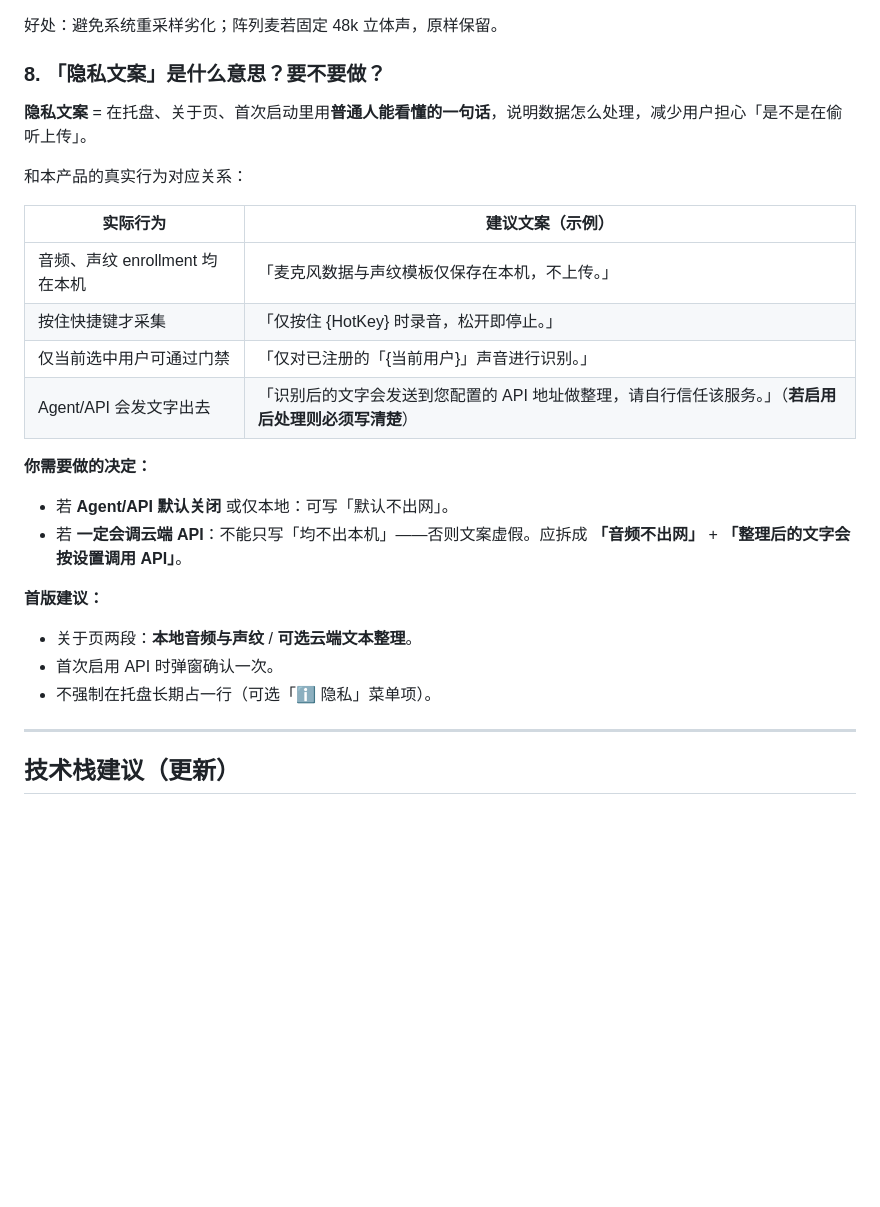
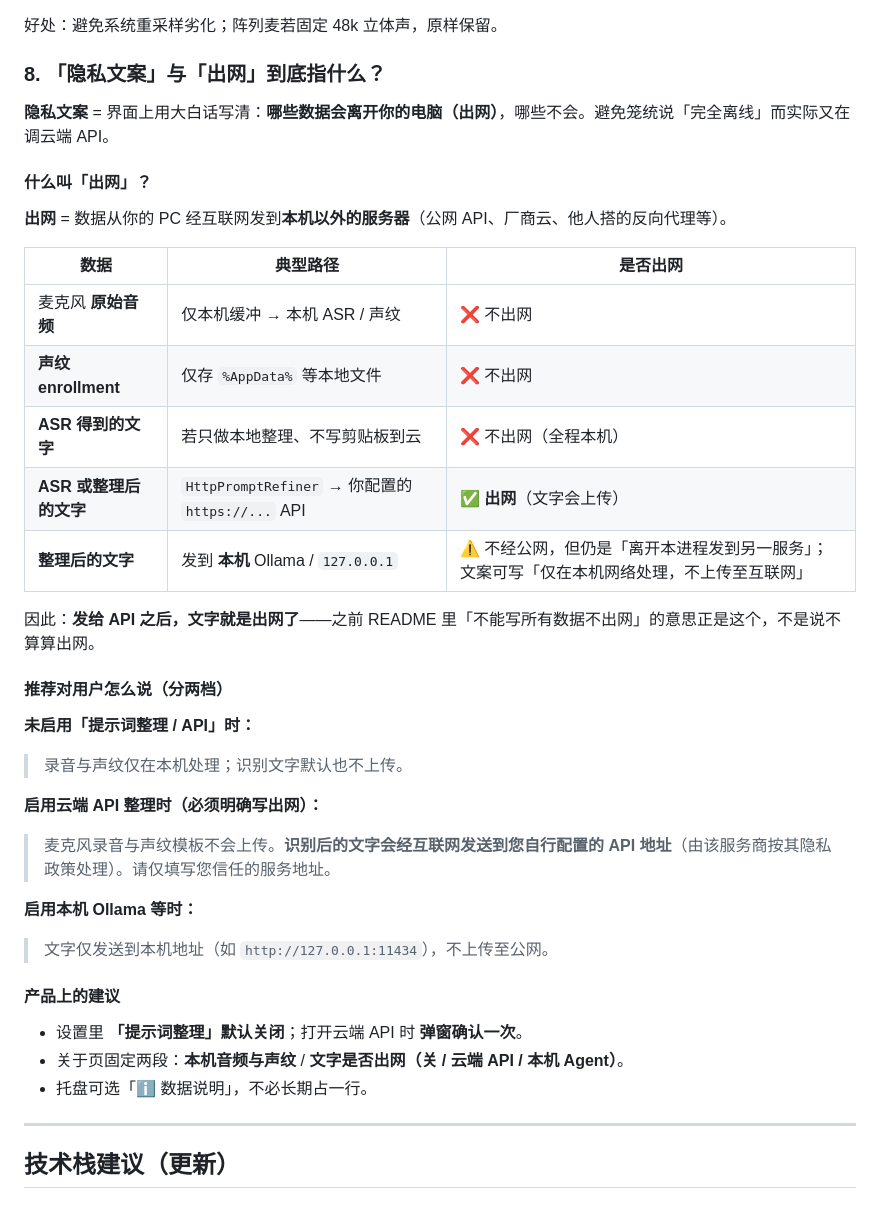
Before and after one commit to wangyuanzhong/array-mic-refreshment, a Markdown page: README.md, the part around the change. Rendered like a GitHub page; blank space fills up the shorter version.

Commit message:
docs: clarify 出网 means text to API leaves the machine
Co-authored-by: wangyuanzhong <wangyuanzhong@users.noreply.github.com>

```diff
--- a/README.md
+++ b/README.md
@@ -194,29 +194,43 @@ interface IPromptRefiner {
 
 好处：避免系统重采样劣化；阵列麦若固定 48k 立体声，原样保留。
 
-### 8. 「隐私文案」是什么意思？要不要做？
+### 8. 「隐私文案」与「出网」到底指什么？
 
-**隐私文案** = 在托盘、关于页、首次启动里用**普通人能看懂的一句话**，说明数据怎么处理，减少用户担心「是不是在偷听上传」。
+**隐私文案** = 界面上用大白话写清：**哪些数据会离开你的电脑（出网）**，哪些不会。避免笼统说「完全离线」而实际又在调云端 API。
 
-和本产品的真实行为对应关系：
+#### 什么叫「出网」？
 
-| 实际行为 | 建议文案（示例） |
-|----------|------------------|
-| 音频、声纹 enrollment 均在本机 | 「麦克风数据与声纹模板仅保存在本机，不上传。」 |
-| 按住快捷键才采集 | 「仅按住 {HotKey} 时录音，松开即停止。」 |
-| 仅当前选中用户可通过门禁 | 「仅对已注册的「{当前用户}」声音进行识别。」 |
-| Agent/API 会发文字出去 | 「识别后的文字会发送到您配置的 API 地址做整理，请自行信任该服务。」（**若启用后处理则必须写清楚**） |
+**出网** = 数据从你的 PC 经互联网发到**本机以外的服务器**（公网 API、厂商云、他人搭的反向代理等）。
 
-**你需要做的决定：**
+| 数据 | 典型路径 | 是否出网 |
+|------|----------|----------|
+| 麦克风 **原始音频** | 仅本机缓冲 → 本机 ASR / 声纹 | ❌ 不出网 |
+| **声纹 enrollment** | 仅存 `%AppData%` 等本地文件 | ❌ 不出网 |
+| **ASR 得到的文字** | 若只做本地整理、不写剪贴板到云 | ❌ 不出网（全程本机） |
+| **ASR 或整理后的文字** | `HttpPromptRefiner` → 你配置的 `https://...` API | ✅ **出网**（文字会上传） |
+| **整理后的文字** | 发到 **本机** Ollama / `127.0.0.1` | ⚠️ 不经公网，但仍是「离开本进程发到另一服务」；文案可写「仅在本机网络处理，不上传至互联网」 |
 
-- 若 **Agent/API 默认关闭** 或仅本地：可写「默认不出网」。
-- 若 **一定会调云端 API**：不能只写「均不出本机」——否则文案虚假。应拆成 **「音频不出网」** + **「整理后的文字会按设置调用 API」**。
+因此：**发给 API 之后，文字就是出网了**——之前 README 里「不能写所有数据不出网」的意思正是这个，不是说不算算出网。
 
-**首版建议：**
+#### 推荐对用户怎么说（分两档）
 
-- 关于页两段：**本地音频与声纹** / **可选云端文本整理**。
-- 首次启用 API 时弹窗确认一次。
-- 不强制在托盘长期占一行（可选「ℹ 隐私」菜单项）。
+**未启用「提示词整理 / API」时：**
+
+> 录音与声纹仅在本机处理；识别文字默认也不上传。
+
+**启用云端 API 整理时（必须明确写出网）：**
+
+> 麦克风录音与声纹模板不会上传。**识别后的文字会经互联网发送到您自行配置的 API 地址**（由该服务商按其隐私政策处理）。请仅填写您信任的服务地址。
+
+**启用本机 Ollama 等时：**
+
+> 文字仅发送到本机地址（如 `http://127.0.0.1:11434`），不上传至公网。
+
+#### 产品上的建议
+
+- 设置里 **「提示词整理」默认关闭**；打开云端 API 时 **弹窗确认一次**。
+- 关于页固定两段：**本机音频与声纹** / **文字是否出网（关 / 云端 API / 本机 Agent）**。
+- 托盘可选「ℹ 数据说明」，不必长期占一行。
 
 ---
 
```
